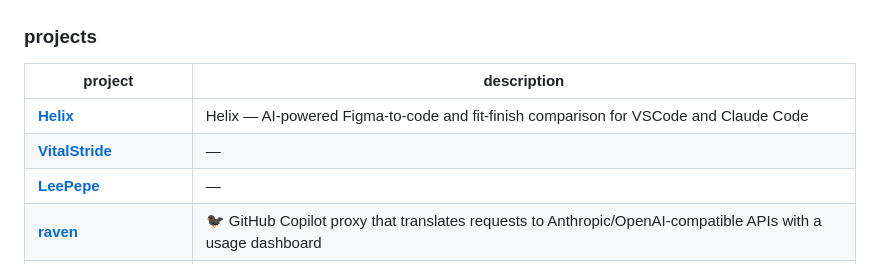
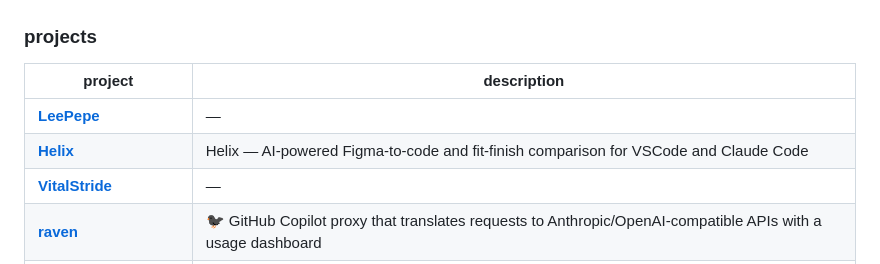
Before and after one commit to LeePepe/LeePepe, a Markdown page: README.md, the part around the change. Drawn GitHub-style.

Commit message:
chore: sync projects table [skip ci]

```diff
--- a/README.md
+++ b/README.md
@@ -32,9 +32,9 @@ iOS engineer at **Microsoft** · AI tools builder on the side
 
 | project | description |
 |---|---|
+| [**LeePepe**](https://github.com/LeePepe/LeePepe) | — |
 | [**Helix**](https://github.com/LeePepe/Helix) | Helix — AI-powered Figma-to-code and fit-finish comparison for VSCode and Claude Code |
 | [**VitalStride**](https://github.com/LeePepe/VitalStride) | — |
-| [**LeePepe**](https://github.com/LeePepe/LeePepe) | — |
 | [**raven**](https://github.com/LeePepe/raven) | 🐦‍⬛ GitHub Copilot proxy that translates requests to Anthropic/OpenAI-compatible APIs with a usage dashboard |
 | [**multica**](https://github.com/LeePepe/multica) | The open-source managed agents platform. Turn coding agents into real teammates — assign tasks, track progress, compound skills. |
 | [**leepepe.github.io**](https://github.com/LeePepe/leepepe.github.io) | — |
```
